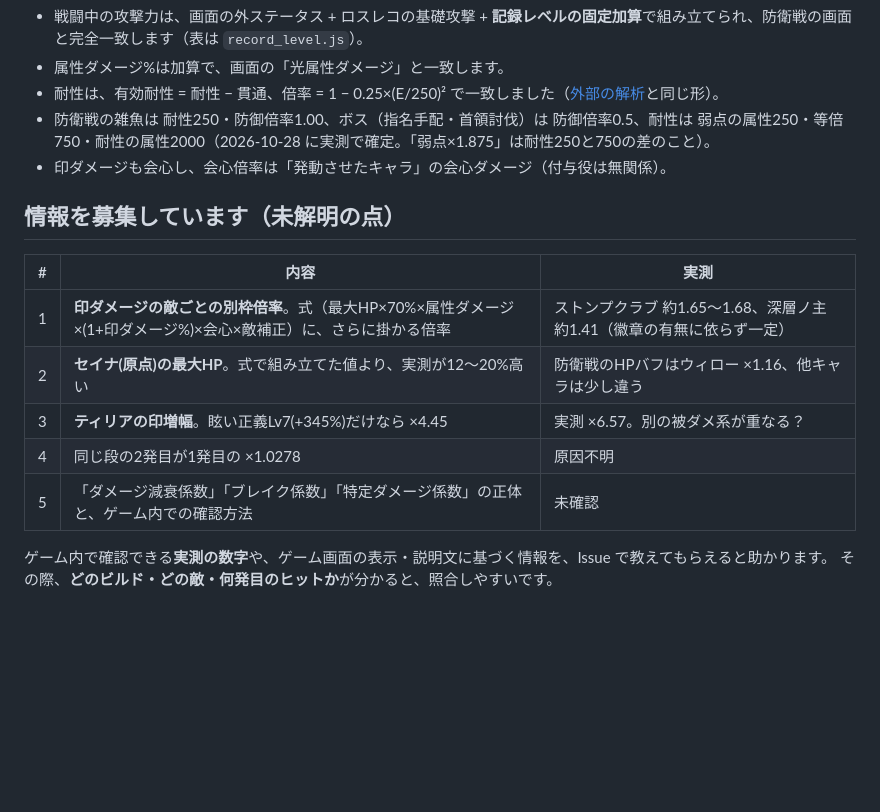
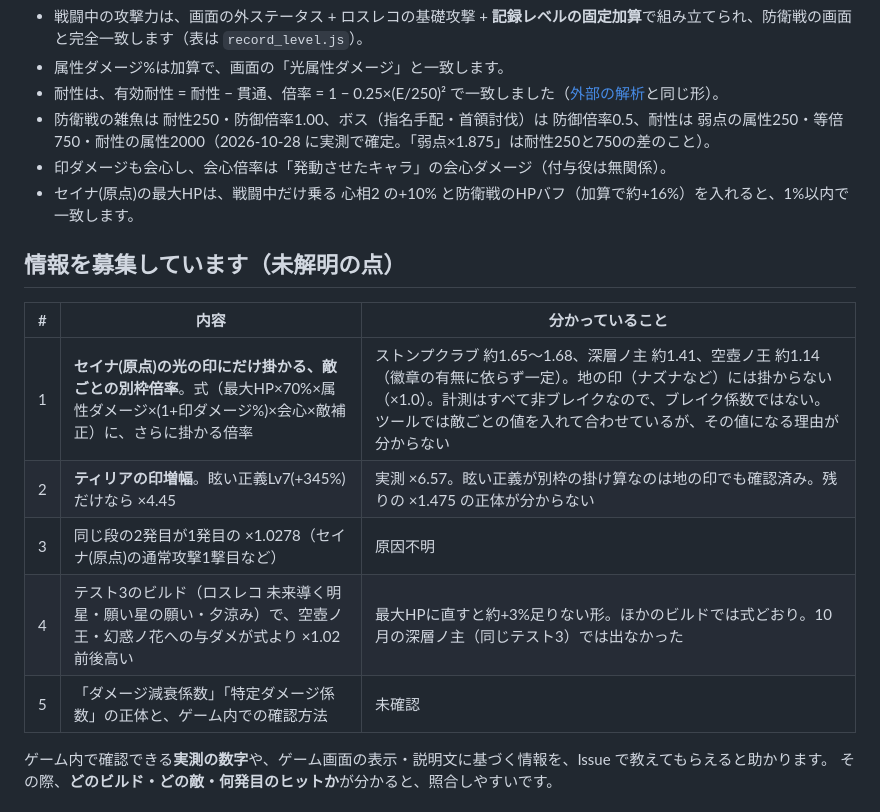
Before and after one commit to freiheit-freisein/stellasora-damage-notes, a Markdown page: README.md, the part around the change. Rendered like a GitHub page; blank space fills up the shorter version.

Commit message:
README: 未解明の点を今の状態に書き直す（セイナの最大HPは解明済みに移す。印の別枠は光の印だけ・空壺ノ王を追記。テスト3のずれを追加）
Co-Authored-By: Claude Opus 5.5 <noreply@anthropic.com>

```diff
--- a/README.md
+++ b/README.md
@@ -32,16 +32,17 @@ PCの横長画面（1920x1080）前提です。スマホ対応は、まだです
 - 耐性は、有効耐性 = 耐性 − 貫通、倍率 = 1 − 0.25×(E/250)² で一致しました（[外部の解析](https://gist.github.com/AutumnVN/91afd7a37a9743488419b70f07225950)と同じ形）。
 - 防衛戦の雑魚は 耐性250・防御倍率1.00、ボス（指名手配・首領討伐）は 防御倍率0.5、耐性は 弱点の属性250・等倍750・耐性の属性2000（2026-10-28 に実測で確定。「弱点×1.875」は耐性250と750の差のこと）。
 - 印ダメージも会心し、会心倍率は「発動させたキャラ」の会心ダメージ（付与役は無関係）。
+- セイナ(原点)の最大HPは、戦闘中だけ乗る 心相2 の+10% と防衛戦のHPバフ（加算で約+16%）を入れると、1%以内で一致します。
 
 ## 情報を募集しています（未解明の点）
 
-| # | 内容 | 実測 |
+| # | 内容 | 分かっていること |
 |---|---|---|
-| 1 | **印ダメージの敵ごとの別枠倍率**。式（最大HP×70%×属性ダメージ×(1+印ダメージ%)×会心×敵補正）に、さらに掛かる倍率 | ストンプクラブ 約1.65〜1.68、深層ノ主 約1.41（徽章の有無に依らず一定） |
-| 2 | **セイナ(原点)の最大HP**。式で組み立てた値より、実測が12〜20%高い | 防衛戦のHPバフはウィロー ×1.16、他キャラは少し違う |
-| 3 | **ティリアの印増幅**。眩い正義Lv7(+345%)だけなら ×4.45 | 実測 ×6.57。別の被ダメ系が重なる？ |
-| 4 | 同じ段の2発目が1発目の ×1.0278 | 原因不明 |
-| 5 | 「ダメージ減衰係数」「ブレイク係数」「特定ダメージ係数」の正体と、ゲーム内での確認方法 | 未確認 |
+| 1 | **セイナ(原点)の光の印にだけ掛かる、敵ごとの別枠倍率**。式（最大HP×70%×属性ダメージ×(1+印ダメージ%)×会心×敵補正）に、さらに掛かる倍率 | ストンプクラブ 約1.65〜1.68、深層ノ主 約1.41、空壺ノ王 約1.14（徽章の有無に依らず一定）。地の印（ナズナなど）には掛からない（×1.0）。計測はすべて非ブレイクなので、ブレイク係数ではない。ツールでは敵ごとの値を入れて合わせているが、その値になる理由が分からない |
+| 2 | **ティリアの印増幅**。眩い正義Lv7(+345%)だけなら ×4.45 | 実測 ×6.57。眩い正義が別枠の掛け算なのは地の印でも確認済み。残りの ×1.475 の正体が分からない |
+| 3 | 同じ段の2発目が1発目の ×1.0278（セイナ(原点)の通常攻撃1撃目など） | 原因不明 |
+| 4 | テスト3のビルド（ロスレコ 未来導く明星・願い星の願い・夕涼み）で、空壺ノ王・幻惑ノ花への与ダメが式より ×1.02 前後高い | 最大HPに直すと約+3%足りない形。ほかのビルドでは式どおり。10月の深層ノ主（同じテスト3）では出なかった |
+| 5 | 「ダメージ減衰係数」「特定ダメージ係数」の正体と、ゲーム内での確認方法 | 未確認 |
 
 ゲーム内で確認できる**実測の数字**や、ゲーム画面の表示・説明文に基づく情報を、Issue で教えてもらえると助かります。
 その際、**どのビルド・どの敵・何発目のヒットか**が分かると、照合しやすいです。
```
